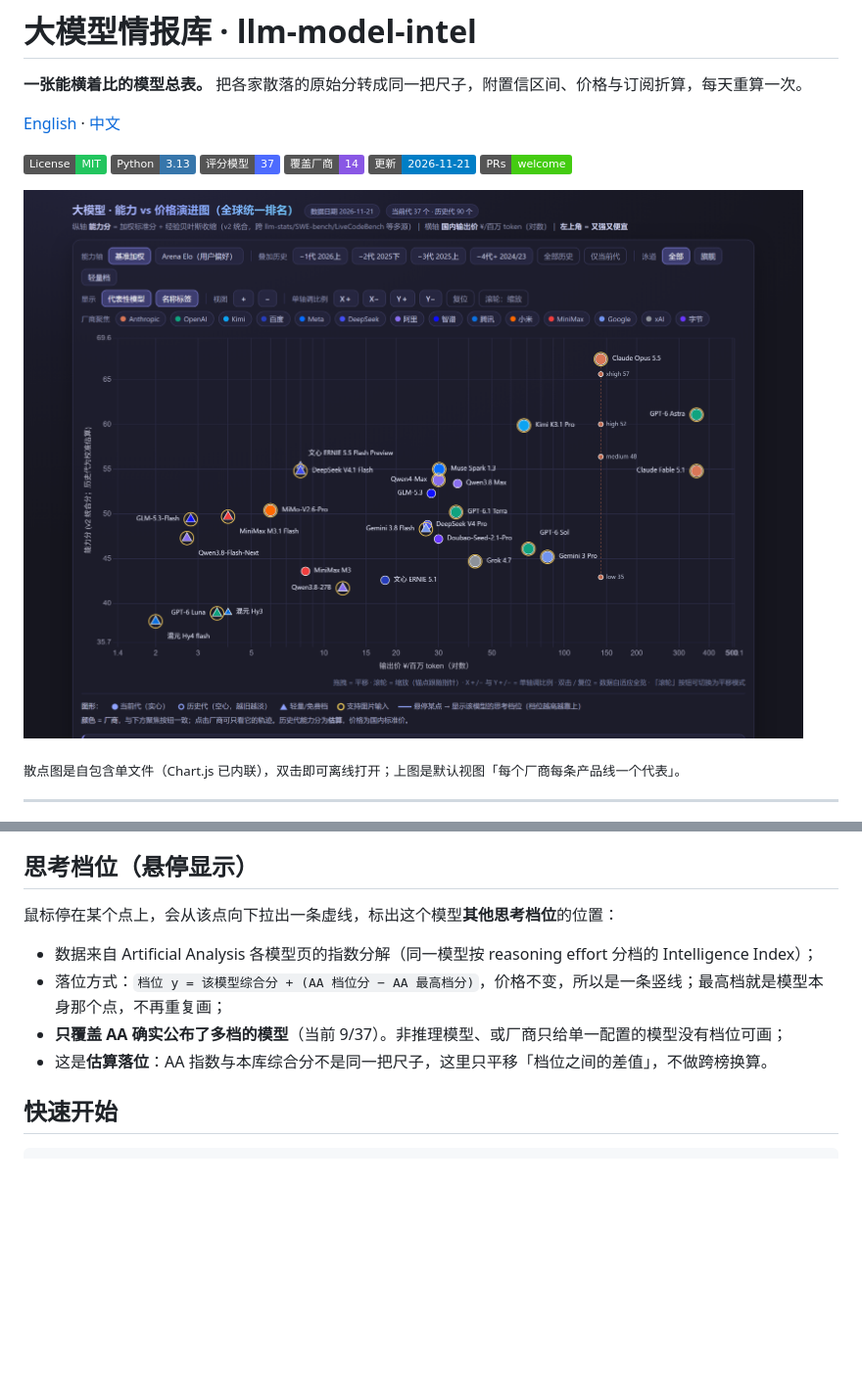
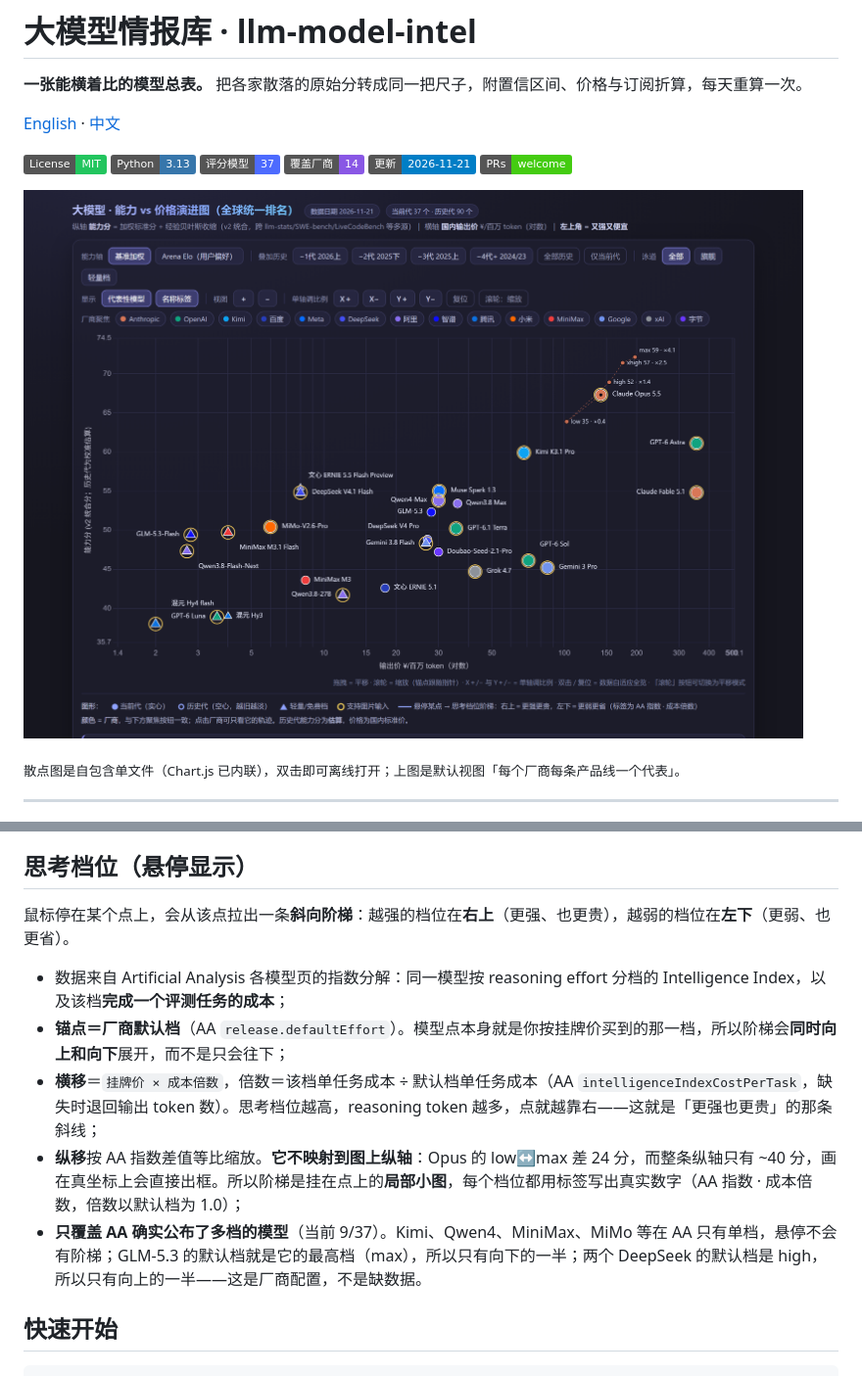
Before and after one commit to Icather/llm-model-intel, a Markdown page: README.md, 2 parts joined by grey strips. Shown at 98% size. Rendered like a GitHub page; pictures changed too: docs/preview.png; badges without logos; blank space fills up the shorter version.

```diff
--- a/README.md
+++ b/README.md
@@ -70,12 +70,13 @@ xAI（只公布套餐倍数、无绝对额度）与 Meta（无消费级订阅）
 
 ## 思考档位（悬停显示）
 
-鼠标停在某个点上，会从该点向下拉出一条虚线，标出这个模型**其他思考档位**的位置：
+鼠标停在某个点上，会从该点拉出一条**斜向阶梯**：越强的档位在**右上**（更强、也更贵），越弱的档位在**左下**（更弱、也更省）。
 
-- 数据来自 Artificial Analysis 各模型页的指数分解（同一模型按 reasoning effort 分档的 Intelligence Index）；
-- 落位方式：`档位 y = 该模型综合分 + (AA 档位分 − AA 最高档分)`，价格不变，所以是一条竖线；最高档就是模型本身那个点，不再重复画；
-- **只覆盖 AA 确实公布了多档的模型**（当前 9/37）。非推理模型、或厂商只给单一配置的模型没有档位可画；
-- 这是**估算落位**：AA 指数与本库综合分不是同一把尺子，这里只平移「档位之间的差值」，不做跨榜换算。
+- 数据来自 Artificial Analysis 各模型页的指数分解：同一模型按 reasoning effort 分档的 Intelligence Index，以及该档**完成一个评测任务的成本**；
+- **锚点＝厂商默认档**（AA `release.defaultEffort`）。模型点本身就是你按挂牌价买到的那一档，所以阶梯会**同时向上和向下**展开，而不是只会往下；
+- **横移**＝`挂牌价 × 成本倍数`，倍数＝该档单任务成本 ÷ 默认档单任务成本（AA `intelligenceIndexCostPerTask`，缺失时退回输出 token 数）。思考档位越高，reasoning token 越多，点就越靠右——这就是「更强也更贵」的那条斜线；
+- **纵移**按 AA 指数差值等比缩放。**它不映射到图上纵轴**：Opus 的 low↔max 差 24 分，而整条纵轴只有 ~40 分，画在真坐标上会直接出框。所以阶梯是挂在点上的**局部小图**，每个档位都用标签写出真实数字（AA 指数 · 成本倍数，倍数以默认档为 1.0）；
+- **只覆盖 AA 确实公布了多档的模型**（当前 9/37）。Kimi、Qwen4、MiniMax、MiMo 等在 AA 只有单档，悬停不会有阶梯；GLM-5.3 的默认档就是它的最高档（max），所以只有向下的一半；两个 DeepSeek 的默认档是 high，所以只有向上的一半——这是厂商配置，不是缺数据。
 
 ## 快速开始
 
```
Also changed, not shown: README.en.md (+6 -5 lines), 4 other files.
